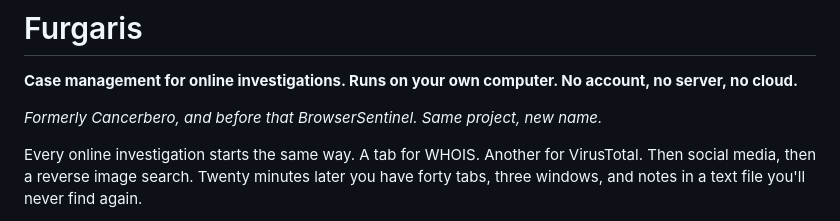
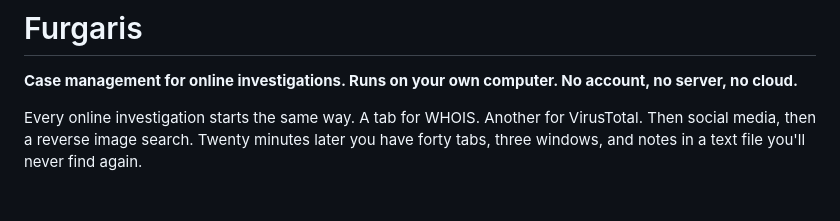
Before and after one commit to Bertosk/Furgaris, a Markdown page: README.md, the part around the change. Drawn GitHub-style; blank space fills up the shorter version.

```diff
--- a/README.md
+++ b/README.md
@@ -1,8 +1,6 @@
 # Furgaris
 
 **Case management for online investigations. Runs on your own computer. No account, no server, no cloud.**
-
-*Formerly Cancerbero, and before that BrowserSentinel. Same project, new name.*  <!-- [CONFIRM] keep or remove -->
 
 Every online investigation starts the same way. A tab for WHOIS. Another for VirusTotal. Then social media, then a reverse image search. Twenty minutes later you have forty tabs, three windows, and notes in a text file you'll never find again.
 
```
